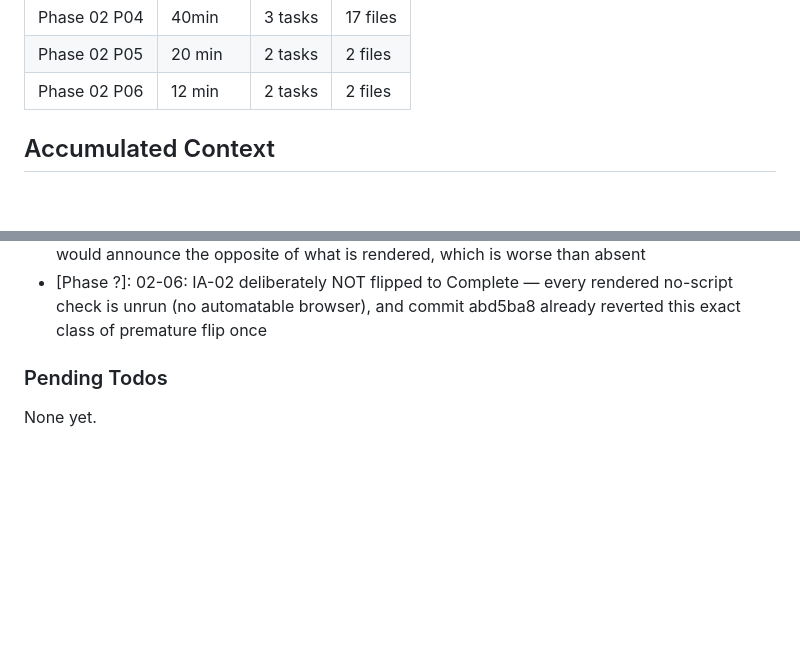
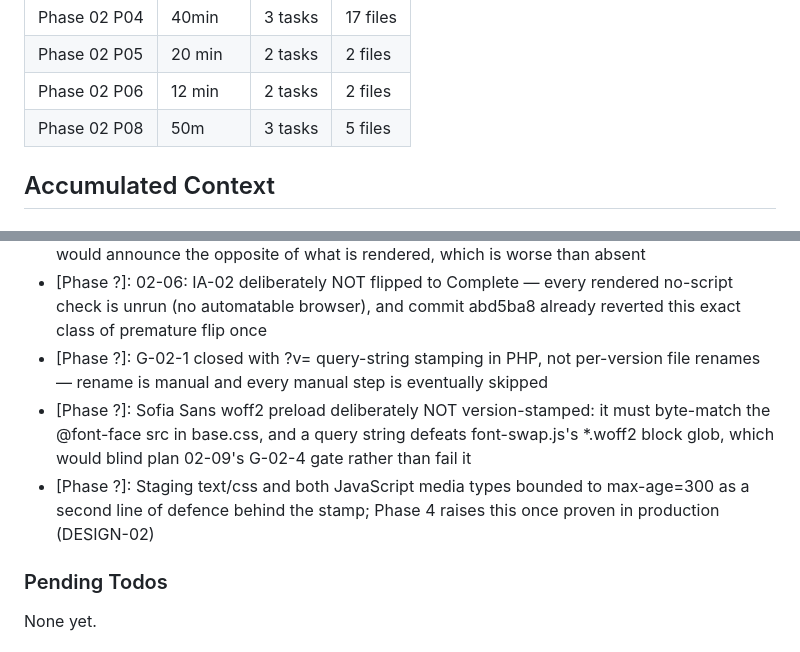
Before and after one commit to ifchy/torin-computers, a Markdown page: .planning/STATE.md, 2 parts joined by grey strips. Drawn GitHub-style; blank space fills up the shorter version.

```diff
--- a/.planning/STATE.md
+++ b/.planning/STATE.md
@@ -69,6 +69,7 @@ Progress: [█████████░] 92%
 | Phase 02 P04 | 40min | 3 tasks | 17 files |
 | Phase 02 P05 | 20 min | 2 tasks | 2 files |
 | Phase 02 P06 | 12 min | 2 tasks | 2 files |
+| Phase 02 P08 | 50m | 3 tasks | 5 files |
 
 ## Accumulated Context
 
@@ -104,6 +105,9 @@ Recent decisions affecting current work:
 - [Phase ?]: 02-06: with scripting blocked the ENTIRE five-item nav was hidden below 56.25rem, not just the six category links — header.php's old comment understated it, and an understated record makes a later phase close the wrong defect
 - [Phase ?]: 02-06: the hamburger and Услуги button are display:none in the no-script rendering because each carries a collapsed-state ARIA attribute — left visible over an open list they would announce the opposite of what is rendered, which is worse than absent
 - [Phase ?]: 02-06: IA-02 deliberately NOT flipped to Complete — every rendered no-script check is unrun (no automatable browser), and commit abd5ba8 already reverted this exact class of premature flip once
+- [Phase ?]: G-02-1 closed with ?v=<filemtime> query-string stamping in PHP, not per-version file renames — rename is manual and every manual step is eventually skipped
+- [Phase ?]: Sofia Sans woff2 preload deliberately NOT version-stamped: it must byte-match the @font-face src in base.css, and a query string defeats font-swap.js's *.woff2 block glob, which would blind plan 02-09's G-02-4 gate rather than fail it
+- [Phase ?]: Staging text/css and both JavaScript media types bounded to max-age=300 as a second line of defence behind the stamp; Phase 4 raises this once proven in production (DESIGN-02)
 
 ### Pending Todos
 
```
Also changed, not shown: other parts of .planning/STATE.md (+11 -11 lines), .planning/ROADMAP.md (+3 -3 lines), 1 other file.
